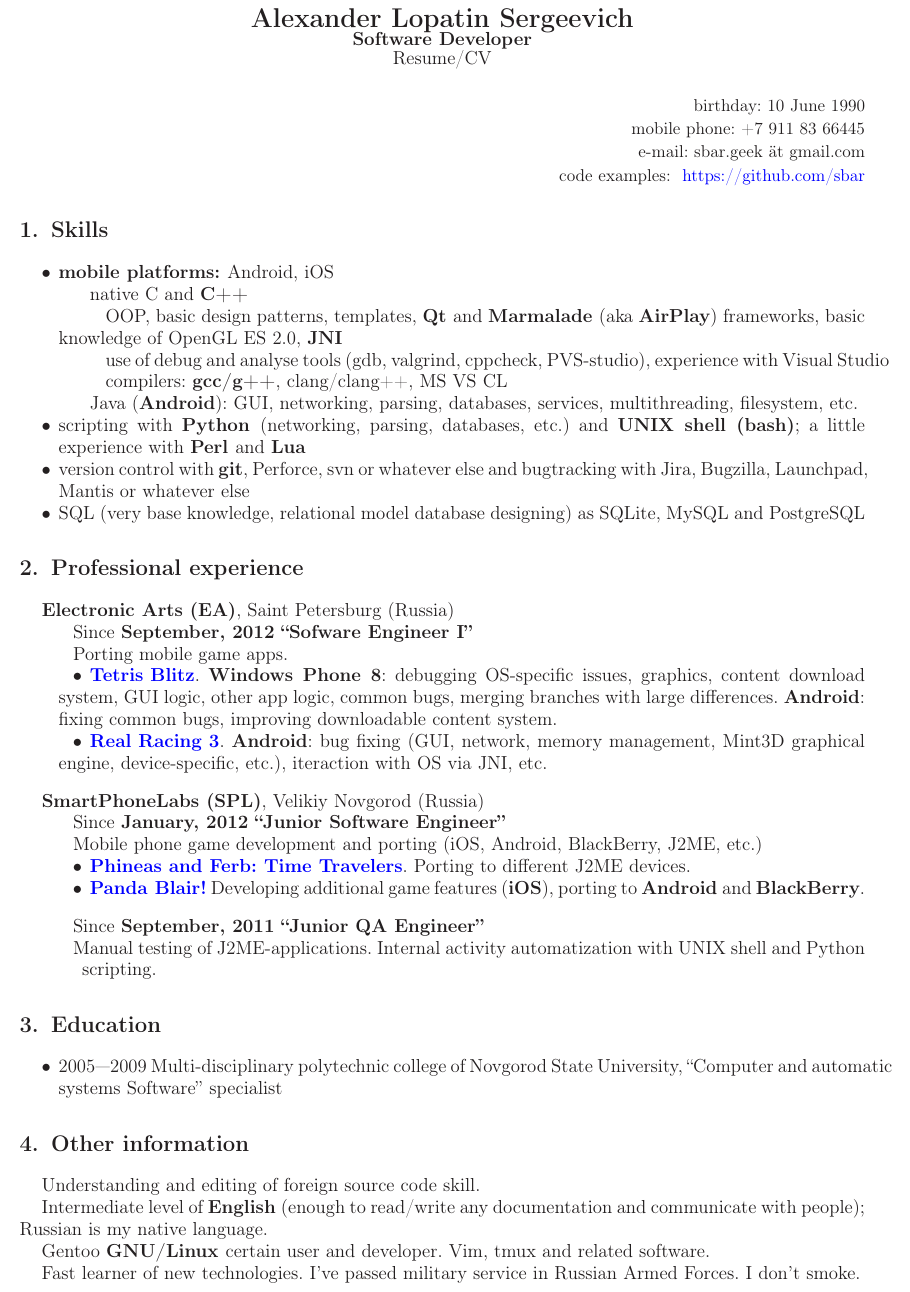
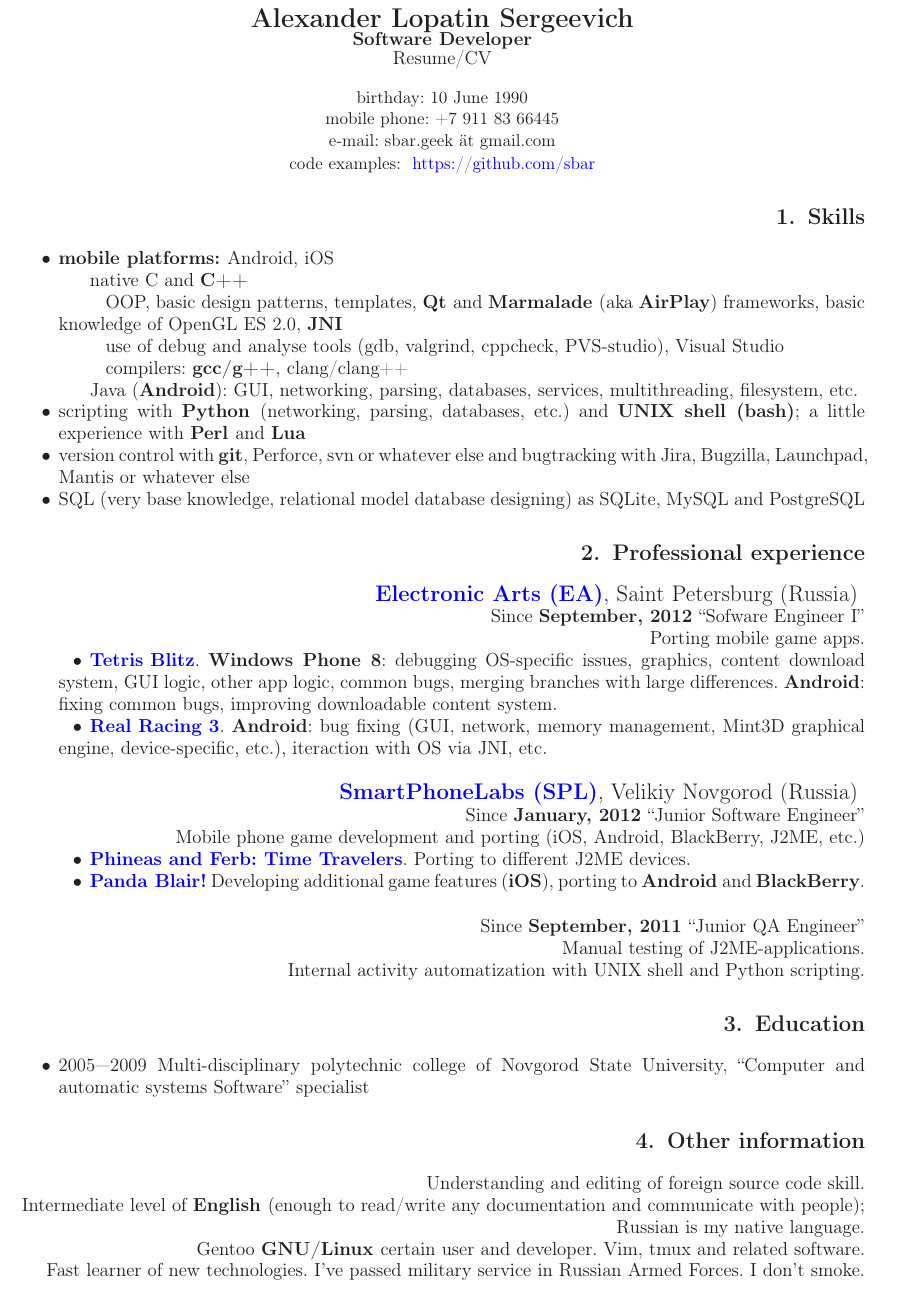
Before and after one commit to alopatindev/resume, a LaTeX CV (resume.tex, which reads english.tex): part of the page, cut so that both start at the same text. Compiled offline with LaTeX, dvips and Ghostscript.

Commit message:
updated formatting

```diff
--- a/english.tex
+++ b/english.tex
@@ -9,15 +9,17 @@
 \end{center}
 {
 \fontsize{11pt}{8pt}\selectfont
-\begin{flushright}
+\begin{center}
 \item birthday: 10 June 1990
 \item mobile phone: +7 911 83 66445
 %\item e-mail: \includegraphics[scale=0.2]{email}
 \item e-mail: sbar.geek ät gmail.com
 \item code examples: \
 \href{https://github.com/sbar?tab=repositories}{https://github.com/sbar}
-\end{flushright}
+\end{center}
 }
+
+\begin{flushright}
 
 \fontsize{12pt}{14pt}\selectfont
 \section{Skills}
@@ -33,9 +35,9 @@
 basic knowledge of OpenGL ES 2.0, \bfseries JNI\mdseries
 
 \subsubitem use of debug and analyse tools (gdb, valgrind, cppcheck, PVS-studio),
-experience with Visual~Studio
+Visual~Studio
 
-\subsubitem compilers: \bfseries gcc/g++\mdseries, clang/clang++, MS VS CL
+\subsubitem compilers: \bfseries gcc/g++\mdseries, clang/clang++
 
 \subitem Java (\bfseries Android\mdseries): GUI, networking, parsing, databases, services, multithreading, filesystem, etc.
 
@@ -80,11 +83,12 @@
 \end{itemize}
 
 {
-\vspace{10pt}
-\fontsize{12pt}{12pt}\selectfont
-\bfseries SmartPhoneLabs (SPL)\mdseries, Velikiy Novgorod (Russia)
+\vspace{15pt}
+\fontsize{14pt}{12pt}\selectfont
+\href{http://spl.co}{\bfseries SmartPhoneLabs (SPL)\mdseries},
+Velikiy Novgorod (Russia)
 }
-\subitem Since \bfseries January, 2012 ``Junior Software Engineer''\mdseries
+\subitem Since \bfseries January, 2012 \mdseries ``Junior Software Engineer''
 \subitem Mobile phone game development and porting
 (iOS, Android, BlackBerry, J2ME, etc.)
 \begin{itemize}
@@ -100,16 +104,16 @@
         porting to \bfseries Android \mdseries and \bfseries BlackBerry\mdseries.
 \end{itemize}
 
-\vspace{10pt}
-\subitem Since \bfseries September, 2011 ``Junior QA Engineer''\mdseries
+\vspace{15pt}
+\subitem Since \bfseries September, 2011 \mdseries ``Junior QA Engineer''
 \subitem Manual testing of J2ME-applications.
-Internal activity automatization with UNIX shell and Python scripting.
+\subitem Internal activity automatization with UNIX shell and Python scripting.
 
 \section{Education}
 \begin{itemize}
 \item 2005---2009 Multi-disciplinary polytechnic college of
 Novgorod State University,
-``Computer and automatic systems Software'' specialist
+``Computer and\linebreak automatic systems Software'' specialist
 \end{itemize}
 
 \section{Other information}
@@ -125,4 +129,6 @@
 Fast learner of new technologies.
 I've passed military service in Russian Armed Forces.
 I don't smoke.
+
+\end{flushright}
 % vim: textwidth=0
```
Also changed, not shown: Alexander_Lopatin.pdf, english.tex (7 more changed lines).
